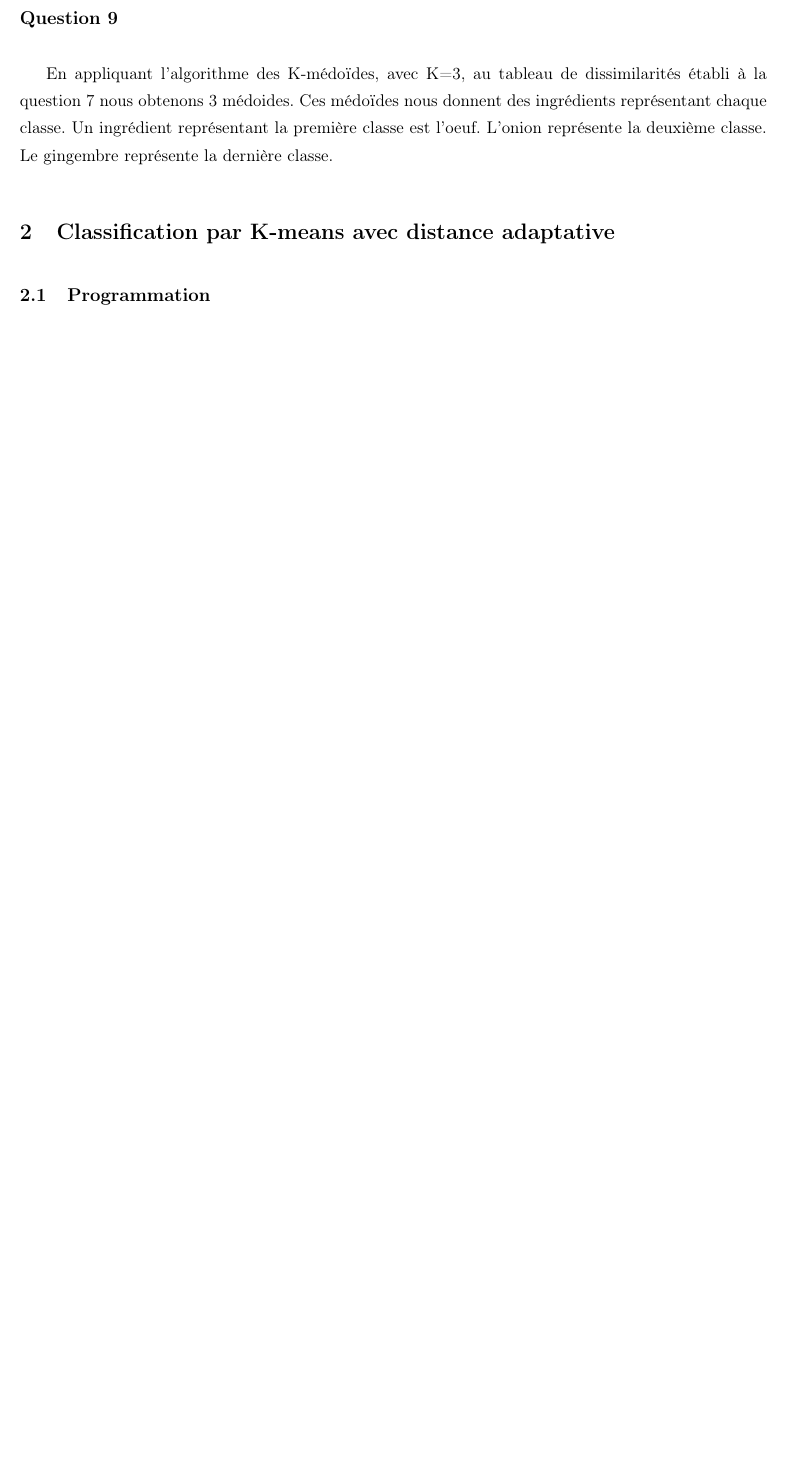
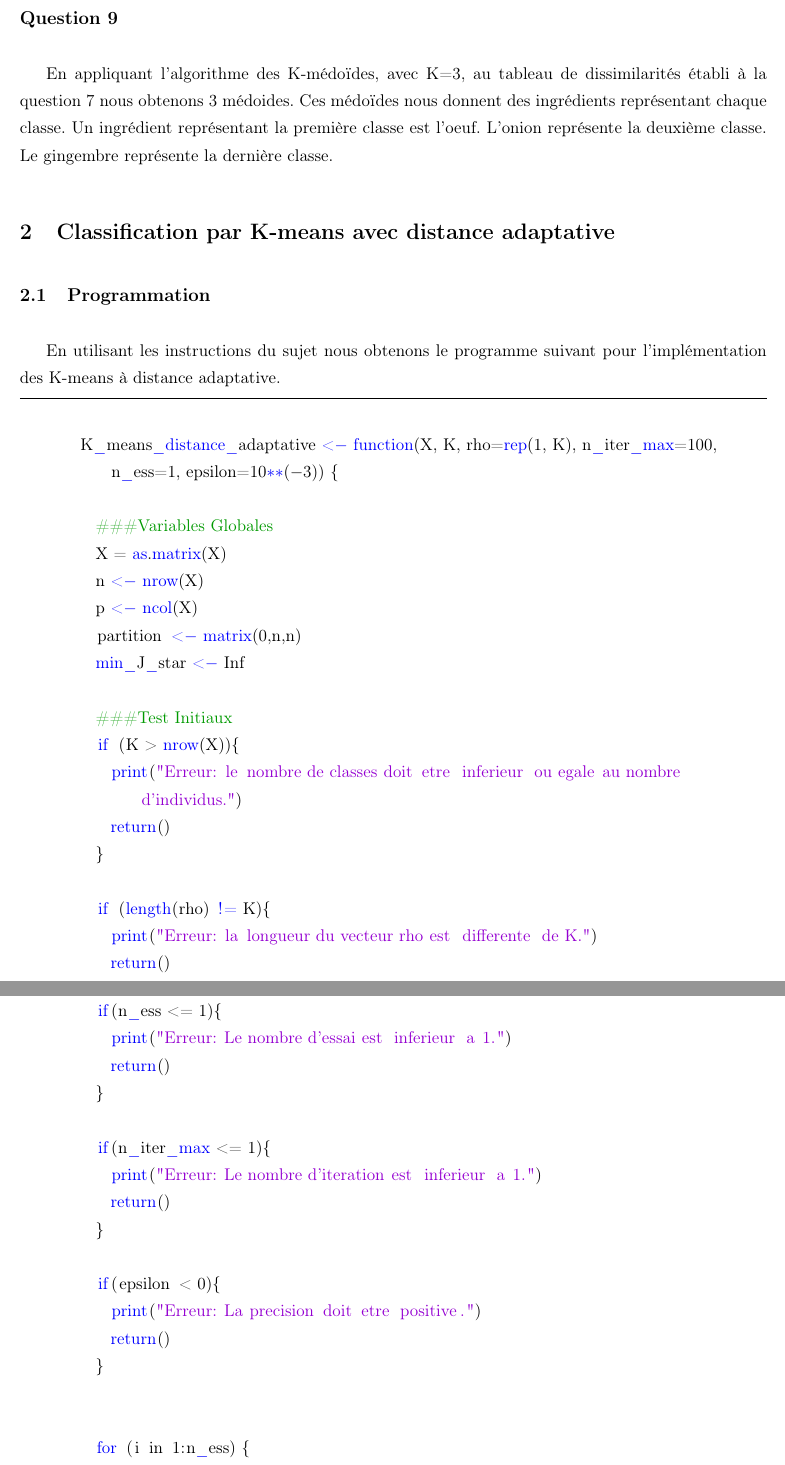
Before and after one commit to antoinecollas/SY09_K_means, a LaTeX document (rapport.tex): part of page 9 of 18 before the commit and two parts of pages 9 and 10 of 21 after it, the two joined at a grey line, cut so that both start at the same text, the shorter picture padded with empty space. The pictures show the PDF file rapport.pdf that the author committed with the source.

Commit message:
fin rapport :)

```diff
--- a/rapport.tex
+++ b/rapport.tex
@@ -332,3 +348,43 @@
 
     \section{Classification par K-means avec distance adaptative}
     \subsection{Programmation}
+    En utilisant les instructions du sujet nous obtenons le programme suivant pour l'implémentation des K-means à distance adaptative.
+    \begin{lstlisting}
+
+        K_means_distance_adaptative <- function(X, K, rho=rep(1, K), n_iter_max=100, n_ess=1, epsilon=10**(-3)) {
+
+          ###Variables Globales
+          X = as.matrix(X)
+          n <- nrow(X)
+          p <- ncol(X)
+          partition <- matrix(0,n,n)
+          min_J_star <- Inf
+
+          ###Test Initiaux
+          if (K > nrow(X)){
+            print("Erreur: le nombre de classes doit etre inferieur ou egale au nombre d'individus.")
+            return()
+          }
+
+          if (length(rho) != K){
+            print("Erreur: la longueur du vecteur rho est differente de K.")
+            return()
+          }
+
+          if(n_ess <= 1){
+            print("Erreur: Le nombre d'essai est inferieur a 1.")
+            return()
+          }
+
+          if(n_iter_max <= 1){
+            print("Erreur: Le nombre d'iteration est inferieur a 1.")
+            return()
+          }
+
+          if(epsilon < 0){
+            print("Erreur: La precision doit etre positive.")
+            return()
+          }
+
+
+          for (i in 1:n_ess) {
@@ -334,0 +396,6 @@
+            rownames(mu) <- c()
+            #les mu_1, mu_2, ..., mu_K sont en ligne pour avoir un tableau individus-variables
+
+            #Matrice de covariance normalisee
+            V_tilde <- array(0,c(p,p,K))
+            for(k in 1:K){
@@ -334,0 +407 @@
+            n_iter = 0
@@ -334,0 +414 @@
+              for (k in 1:K) {
@@ -334,0 +421,9 @@
+                  break()
+                }
+
+                #Pour chaque point on calcule la distance aux K centres
+
+                distances_au_centre_mu_k <- distXY(X, mu[k,], V_tilde_k_inv)
+                if (k>1){
+                  distances_aux_centres <- cbind(distances_aux_centres, distances_au_centre_mu_k)
+                }else{
@@ -334,0 +440,38 @@
+              for(k in 1:K){
+                mask <- partition==k
+                n_k = sum(mask)
+                mu[k,] <- (1/n_k) * colSums(matrix(X[mask,], nrow=n_k))
+              }
+
+              #calcul de V_tilde
+              for(k in 1:K){
+                mask <- partition==k
+                n_k <- sum(mask)
+
+                #Calcul V_k
+                mu_k_matrix <- matrix(rep(x=mu[k,], each=n_k), nrow=n_k)
+                V_k <- t(X[mask,] - mu_k_matrix)
+                V_k <- apply(V_k,2,function(x) x%*%t(x))
+                V_k <- matrix(rowSums(V_k), nrow = p)
+                V_k <- (1/n_k) * V_k
+                #Calcul V_tilde
+                V_tilde[,,k] = ((rho[k]*det(V_k))**(-1/p)) * V_k
+              }
+
+              #Evaluation du critere de convergence
+              delta = 0
+              for (k in 1:K) {
+                delta = delta + dist(rbind(mu[k,], mu_old[k,]), method = 'euclidian')**2
+              }
+              n_iter=n_iter+1
+
+            }
+
+            ###Fin du calcul de la partition pour cet essai
+
+
+            #Calcul du critere pour la comparaison d'optimalite
+
+            j_star <- 0
+            for (k in 1:K){
+              mask <- partition==k
@@ -334,0 +487 @@
+              res_n_essai <- i
@@ -335,3 +494,7 @@
+          return(resultats)
+        }
+
+    \end{lstlisting}
 
     \subsection{Application}
     Nous testons l'algorithme des K-means à distance adpatative à l'aide de jeux de données synthétiques, puis, comparons les résultats avec l'algorithme des K-means classique (utilisant la distance euclidienne).
```
Also changed, not shown: rapport.pdf, rapport.tex (63 more changed lines).
